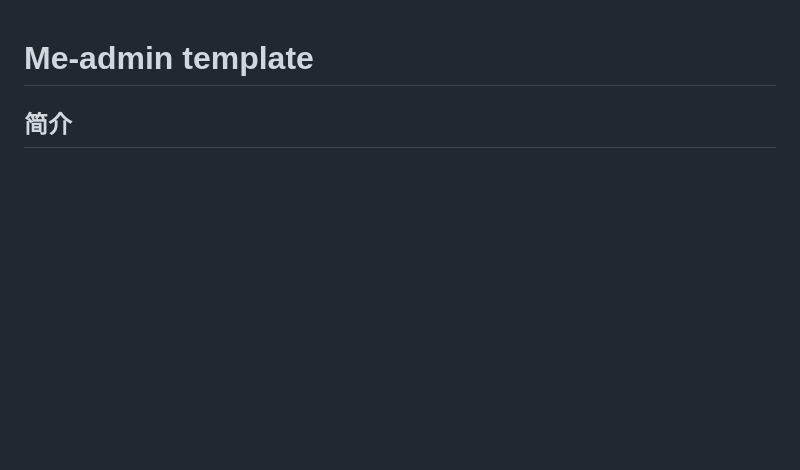
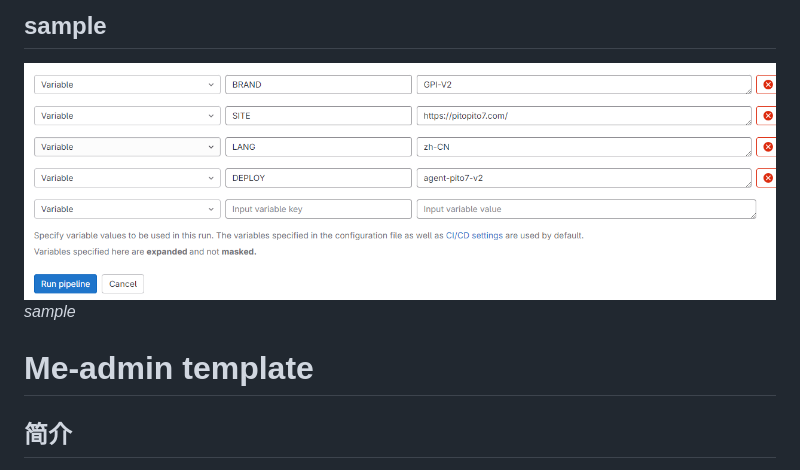
Before and after one commit to starixvn/tgs_inwoker_tgs-affiliate-v2, a Markdown page: README.md, the part around the change. Drawn GitHub-style; pictures changed too: deployment/sample.png (added); blank space fills up the shorter version.

```diff
--- a/README.md
+++ b/README.md
@@ -1,3 +1,7 @@
+## sample
+
+![for example](/deployment/sample.png)*sample*
+
 # Me-admin template
 ## 简介
 Me-admin template是一个免费开源的中后台模板,基于vue3、vite4、 pinia、 elment-plus构建，开箱即用，本项目的开源协议为最宽松的MIT协议，使用无任何限制，本项目采用最新技术栈，可以作为项目的启动模版，以帮助你快速搭建企业级中后台，也是一个很好的学习项目。
```
Also changed, not shown: 1 other file.
